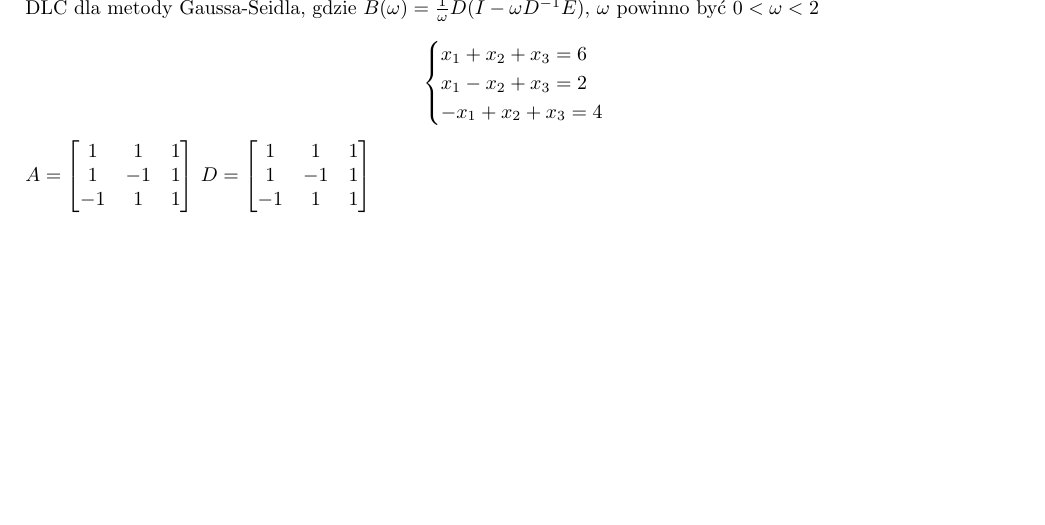
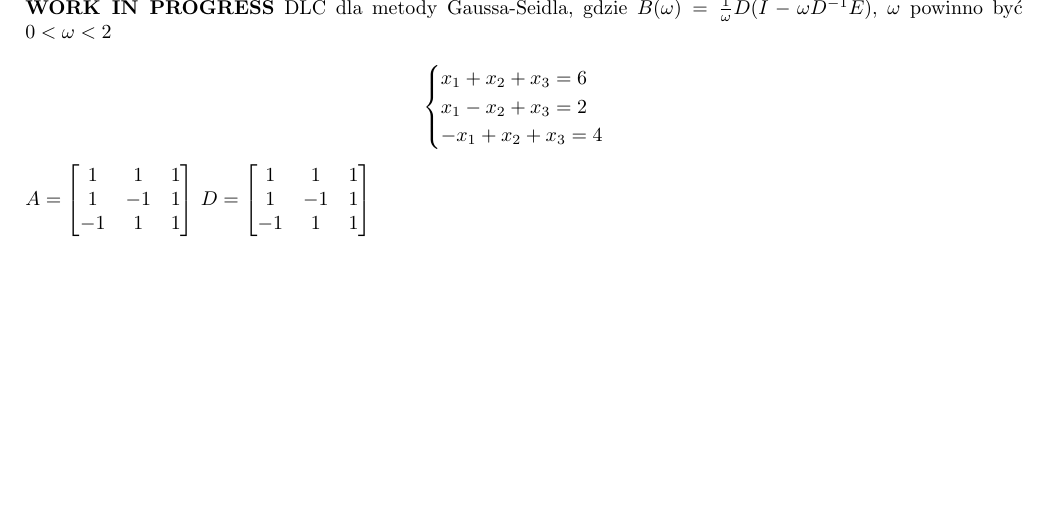
Before and after one commit to Kuaaro/MetNum, a LaTeX document (main.tex): part of page 7 of 7, cut so that both start at the same text. Compiled offline with pdfLaTeX.

Commit message:
Add files via upload

```diff
--- a/main.tex
+++ b/main.tex
@@ -477,6 +477,7 @@ $x^2 = Bx^1 + C =
 + \begin{bmatrix}\frac{1}{3}\\-\frac{1}{6}\\\frac{2}{9}\end{bmatrix}  = \begin{bmatrix}\frac{4}{9}\\-\frac{21}{54}\\\frac{8}{27}\end{bmatrix}$
 
 \section{SOR (Metoda Sukcesywnej Relaksacji)(Liniowe)}
+\textbf{WORK IN PROGRESS}
 DLC dla metody Gaussa-Seidla, gdzie $B(\omega)=\frac{1}{\omega}D(I-\omega D^{-1}E)$, $\omega$ powinno być $0<\omega<2$
 
 \begin{equation*}\begin{cases}
```
Also changed, not shown: main.pdf.
